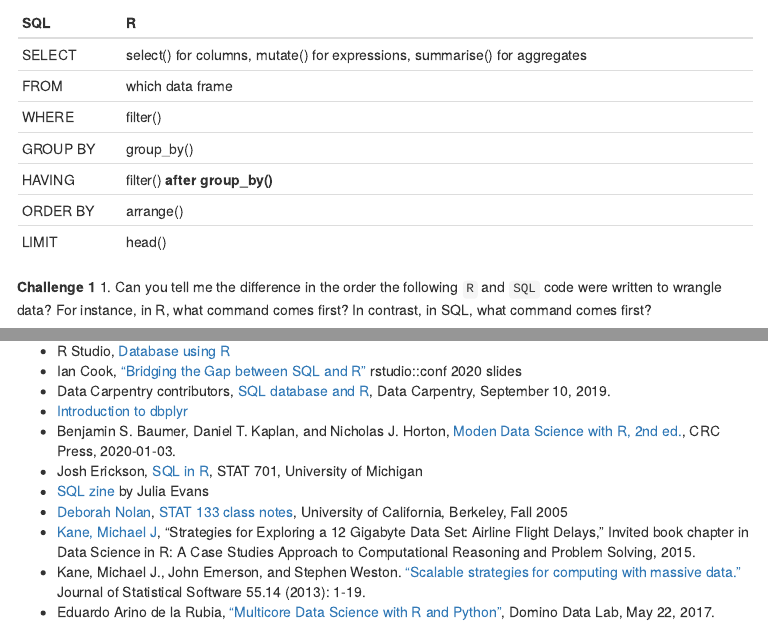
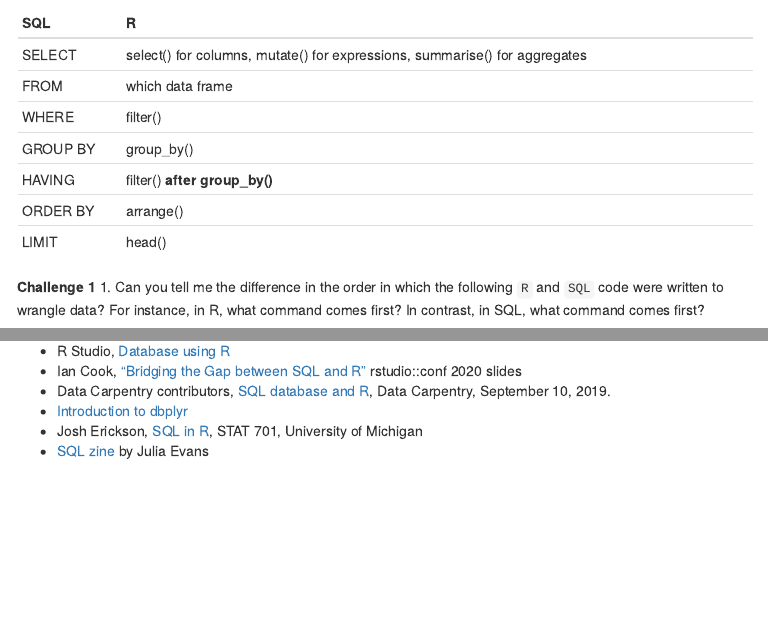
Before and after one commit to dlab-berkeley/sql-for-r-users, an R Markdown document (code/01_intro_to_sql.Rmd): the page in a window 1100 px wide, from 1650 px down, and a second part further down, joined at a grey line. The pictures show the output file code/01_intro_to_sql.html that the author committed with the source, opened offline; menus at the side of the page are left out.

Commit message:
updated references

```diff
--- a/code/01_intro_to_sql.Rmd
+++ b/code/01_intro_to_sql.Rmd
@@ -452,10 +452,5 @@
 - Ian Cook, ["Bridging the Gap between SQL and R"](https://github.com/ianmcook/rstudioconf2020/blob/master/bridging_the_gap_between_sql_and_r.pdf) rstudio::conf 2020 slides
 - Data Carpentry contributors, [SQL database and R](https://datacarpentry.org/R-ecology-lesson/05-r-and-databases.html), Data Carpentry, September 10, 2019.
 - [Introduction to dbplyr](https://cran.r-project.org/web/packages/dbplyr/vignettes/dbplyr.html)
-- Benjamin S. Baumer, Daniel T. Kaplan, and Nicholas J. Horton, [Moden Data Science with R, 2nd ed.](https://beanumber.github.io/mdsr2e/), CRC Press, 2020-01-03.
 - Josh Erickson, [SQL in R](http://dept.stat.lsa.umich.edu/~jerrick/courses/stat701/notes/sql.html), STAT 701, University of Michigan
 - [SQL zine](https://wizardzines.com/zines/sql/) by Julia Evans
-- [Deborah Nolan](https://www.stat.berkeley.edu/~nolan/), [STAT 133 class notes](https://www.stat.berkeley.edu/~nolan/stat133/Fall05/lectures/), University of California, Berkeley, Fall 2005
-- [Kane, Michael J](https://medicine.yale.edu/profile/michael_kane/), "Strategies for Exploring a 12 Gigabyte Data Set: Airline Flight Delays," Invited book chapter in Data Science in R: A Case Studies Approach to Computational Reasoning and Problem Solving, 2015.
-- Kane, Michael J., John Emerson, and Stephen Weston. ["Scalable strategies for computing with massive data."](http://www.stat.yale.edu/~jay/EmersonMaterials/ScalableStrategies.pdf) Journal of Statistical Software 55.14 (2013): 1-19.
-- Eduardo Arino de la Rubia, ["Multicore Data Science with R and Python"](https://blog.dominodatalab.com/multicore-data-science-r-python/), Domino Data Lab, May 22, 2017.
```
Also changed, not shown: code/01_intro_to_sql.html.
